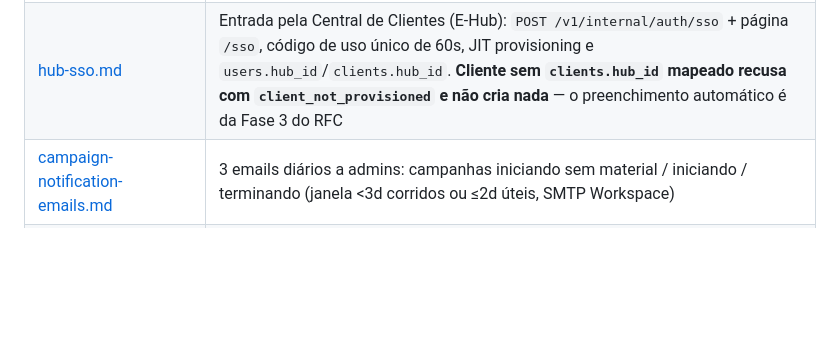
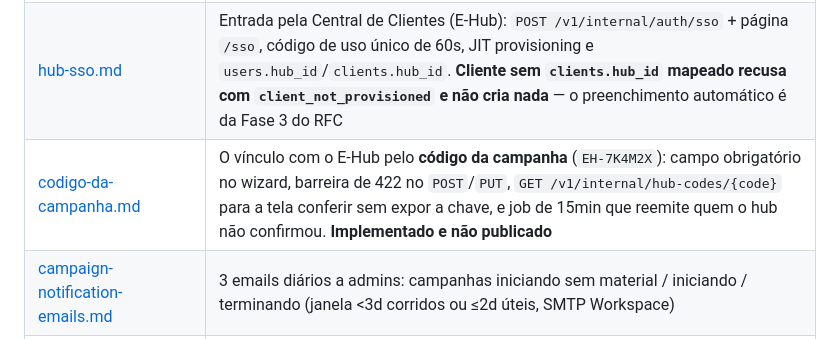
Before and after one commit to Dereckkk1/E-monitor, a Markdown page: docs/README.md, the part around the change. GitHub-like rendering; blank space fills up the shorter version.

```diff
--- a/docs/README.md
+++ b/docs/README.md
@@ -74,6 +74,7 @@ docs/
 | [user-management.md](features/user-management.md) | CRUD de usuários admin/cliente, /admin/users, /account, filtragem por client_id |
 | [multi-client-user.md](features/multi-client-user.md) | Usuário de agência com vários clientes vinculados: carteira `user_clients`, escopo multi-cliente no JWT, seletor de cliente |
 | [hub-sso.md](features/hub-sso.md) | Entrada pela Central de Clientes (E-Hub): `POST /v1/internal/auth/sso` + página `/sso`, código de uso único de 60s, JIT provisioning e `users.hub_id`/`clients.hub_id`. **Cliente sem `clients.hub_id` mapeado recusa com `client_not_provisioned` e não cria nada** — o preenchimento automático é da Fase 3 do RFC |
+| [codigo-da-campanha.md](features/codigo-da-campanha.md) | O vínculo com o E-Hub pelo **código da campanha** (`EH-7K4M2X`): campo obrigatório no wizard, barreira de 422 no `POST`/`PUT`, `GET /v1/internal/hub-codes/{code}` para a tela conferir sem expor a chave, e job de 15min que reemite quem o hub não confirmou. **Implementado e não publicado** |
 | [campaign-notification-emails.md](features/campaign-notification-emails.md) | 3 emails diários a admins: campanhas iniciando sem material / iniciando / terminando (janela <3d corridos ou ≤2d úteis, SMTP Workspace) |
 | [post-sale.md](features/post-sale.md) | Pós-venda: admin monta o fechamento por cliente × campanhas × período, dispara email e o cliente abre em `/pos-venda/:token` — documento congelado com valor entregue, impactos, CPM, mapa, checking por emissora e zip dos relatórios |
 | [client-deactivation.md](features/client-deactivation.md) | Desativar cliente (reversível) + delete bloqueado vira 409 com contagem de vínculos; login gating de cliente inativo |
```
Also changed, not shown: docs/features/codigo-da-campanha.md (added, +120 -0 lines).
